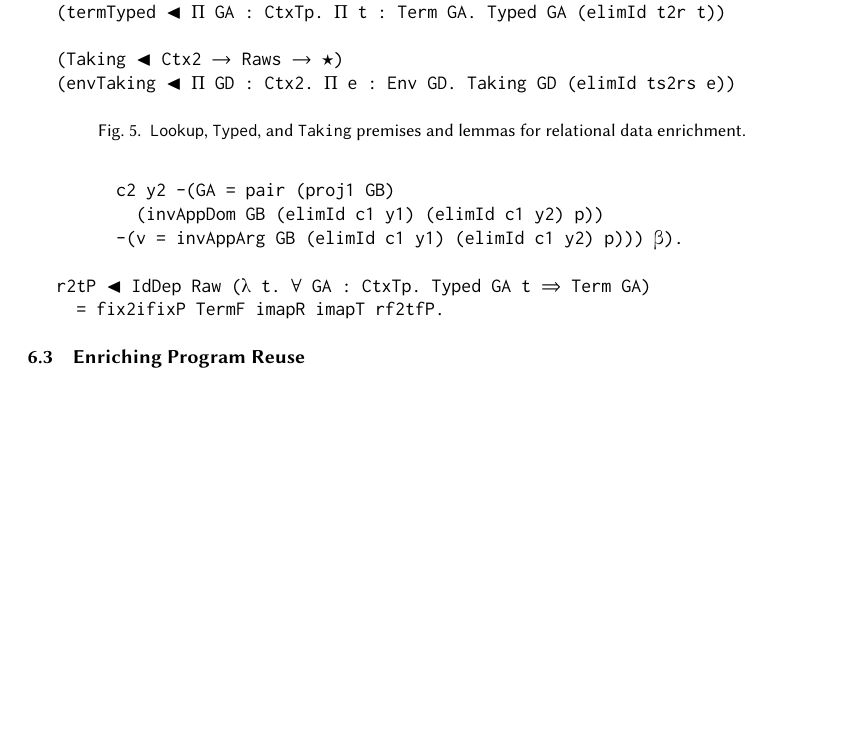
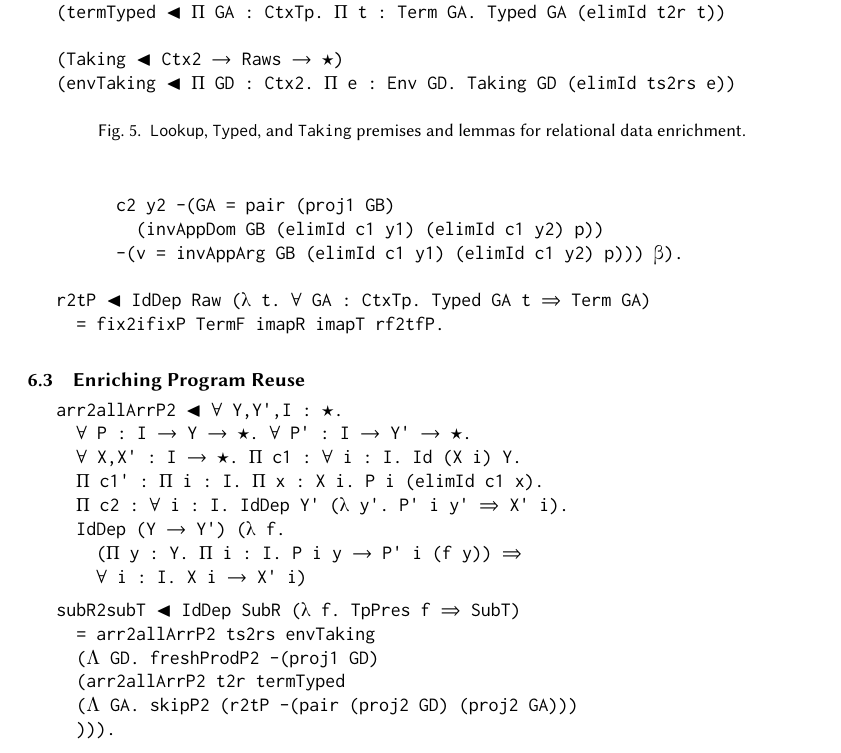
Before and after one commit to larrytheliquid/generic-reuse, a LaTeX paper (paper/generic-reuse.tex): part of page 25 of 29, cut so that both start at the same text, the shorter picture padded with empty space. Compiled offline with pdfLaTeX.

Commit message:
arr2allArrP2

```diff
--- a/paper/generic-reuse.tex
+++ b/paper/generic-reuse.tex
@@ -2120,6 +2120,26 @@ r2tP ◂ IdDep Raw (λ t. ∀ GA : CtxTp. Typed GA t ➾ Term GA)
 \subsection{Enriching Program Reuse}
 \labsec{rel:penr}
 
+\begin{verbatim}
+arr2allArrP2 ◂ ∀ Y,Y',I : ★.
+  ∀ P : I ➔ Y ➔ ★. ∀ P' : I ➔ Y' ➔ ★.
+  ∀ X,X' : I ➔ ★. Π c1 : ∀ i : I. Id (X i) Y.
+  Π c1' : Π i : I. Π x : X i. P i (elimId c1 x).
+  Π c2 : ∀ i : I. IdDep Y' (λ y'. P' i y' ➾ X' i).
+  IdDep (Y ➔ Y') (λ f.
+    (Π y : Y. Π i : I. P i y ➔ P' i (f y)) ➾
+    ∀ i : I. X i ➔ X' i)
+\end{verbatim}
+
+\begin{verbatim}
+subR2subT ◂ IdDep SubR (λ f. TpPres f ➾ SubT)
+  = arr2allArrP2 ts2rs envTaking
+  (Λ GD. freshProdP2 -(proj1 GD)
+  (arr2allArrP2 t2r termTyped
+  (Λ GA. skipP2 (r2tP -(pair (proj2 GD) (proj2 GA)))
+  ))).
+\end{verbatim}
+
 \section{Related Work}
 \labsec{others}
 
```
